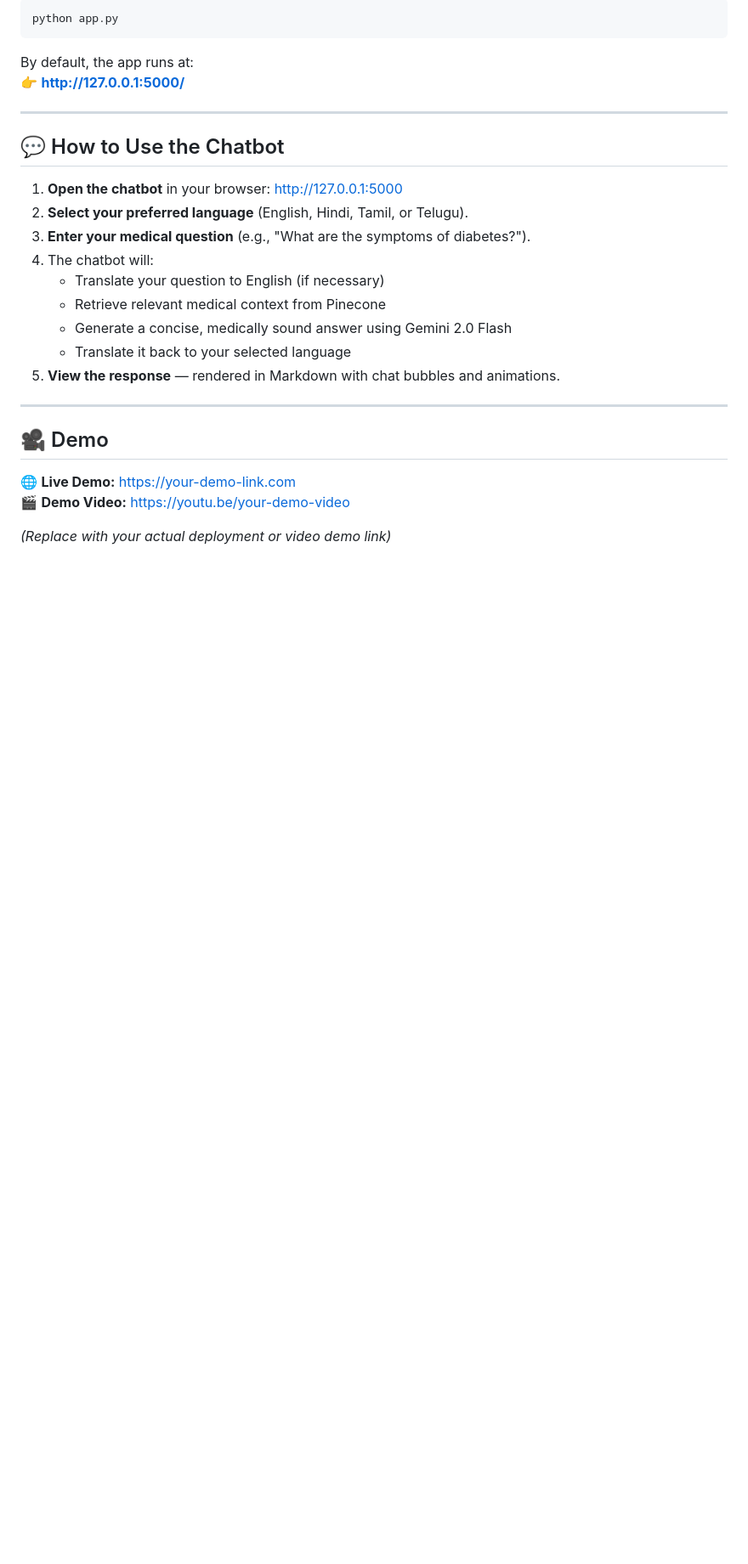
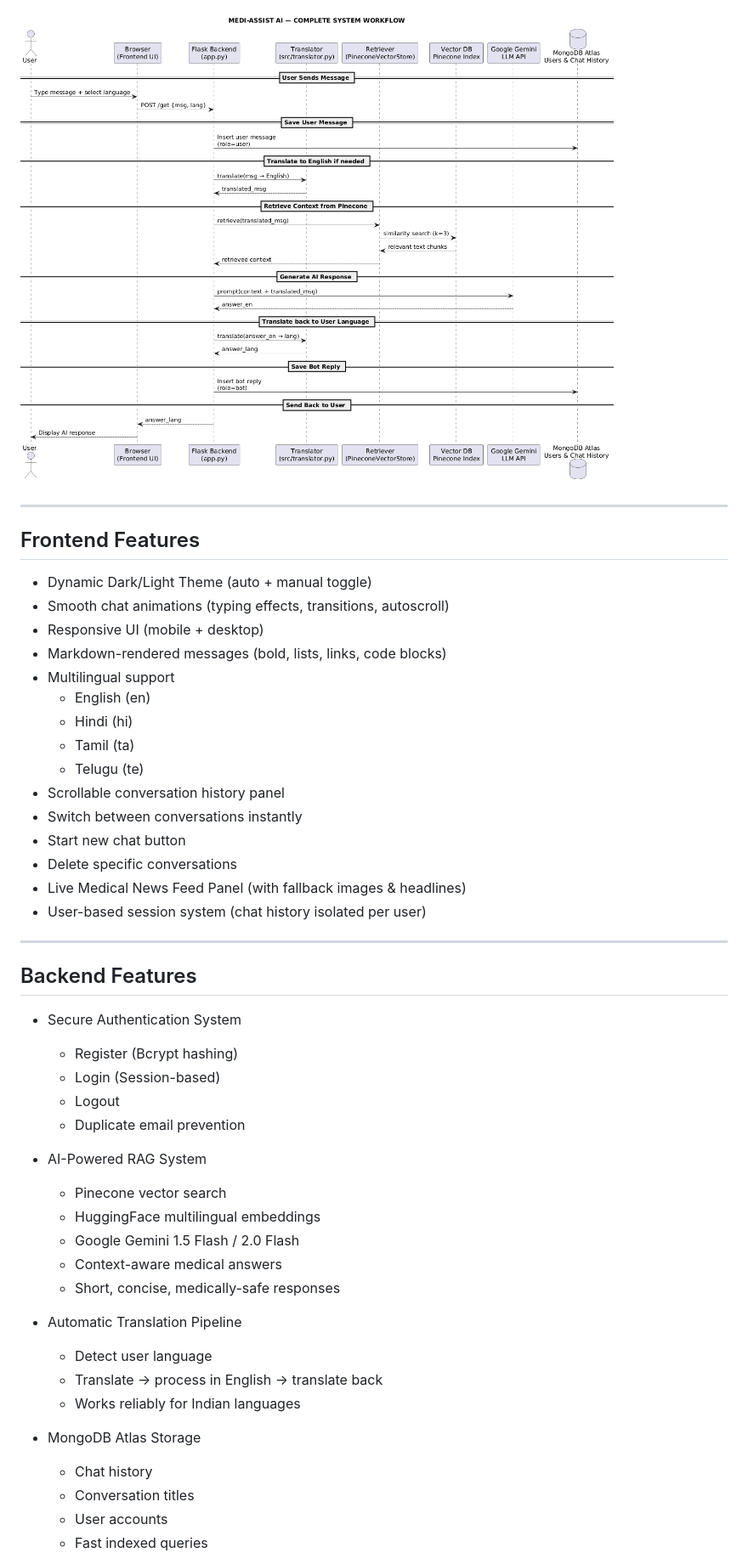
Before and after one commit to varunchandra10/medic_chatbot, a Markdown page: README.md, the part around one of its changes. Shown at 85% size. GitHub-like rendering; pictures changed too: uml_5.png (added); blank space fills up the shorter version.

Commit message:
Fix: Readme.md file, UI, context_threshold

````diff
--- a/README.md
+++ b/README.md
@@ -91,30 +114,51 @@ chmod +x template.sh
 
-```bash
-python app.py
-```
-
-By default, the app runs at:
-👉 **http://127.0.0.1:5000/**
+![uml_diagram](uml_5.png)
 
 ---
 
-## 💬 How to Use the Chatbot
+## Frontend Features
 
-1. **Open the chatbot** in your browser: [http://127.0.0.1:5000](http://127.0.0.1:5000)
-2. **Select your preferred language** (English, Hindi, Tamil, or Telugu).
-3. **Enter your medical question** (e.g., "What are the symptoms of diabetes?").
-4. The chatbot will:
-   - Translate your question to English (if necessary)
-   - Retrieve relevant medical context from Pinecone
-   - Generate a concise, medically sound answer using Gemini 2.0 Flash
-   - Translate it back to your selected language
-5. **View the response** — rendered in Markdown with chat bubbles and animations.
+- Dynamic Dark/Light Theme (auto + manual toggle)
+- Smooth chat animations (typing effects, transitions, autoscroll)
+- Responsive UI (mobile + desktop)
+- Markdown-rendered messages (bold, lists, links, code blocks)
+- Multilingual support
+  - English (en)
+  - Hindi (hi)
+  - Tamil (ta)
+  - Telugu (te)
+- Scrollable conversation history panel
+- Switch between conversations instantly
+- Start new chat button
+- Delete specific conversations
+- Live Medical News Feed Panel (with fallback images & headlines)
+- User-based session system (chat history isolated per user)
 
 ---
 
-## 🎥 Demo
+## Backend Features
 
-🌐 **Live Demo:** [https://your-demo-link.com](https://your-demo-link.com)
-🎬 **Demo Video:** [https://youtu.be/your-demo-video](https://youtu.be/your-demo-video)
+- Secure Authentication System
+  - Register (Bcrypt hashing)
+  - Login (Session-based)
+  - Logout
+  - Duplicate email prevention
 
-*(Replace with your actual deployment or video demo link)*
+- AI-Powered RAG System
+  - Pinecone vector search
+  - HuggingFace multilingual embeddings
+  - Google Gemini 1.5 Flash / 2.0 Flash
+  - Context-aware medical answers
+  - Short, concise, medically-safe responses
+
+- Automatic Translation Pipeline
+  - Detect user language
+  - Translate → process in English → translate back
+  - Works reliably for Indian languages
+
+- MongoDB Atlas Storage
+  - Chat history
+  - Conversation titles
+  - User accounts
+  - Fast indexed queries
+
````
Also changed, not shown: other parts of README.md (+147 -126 lines), Screenshot 2025-11-21 021947.png (added), simple_architecture_1.png (added), 6 other files.
